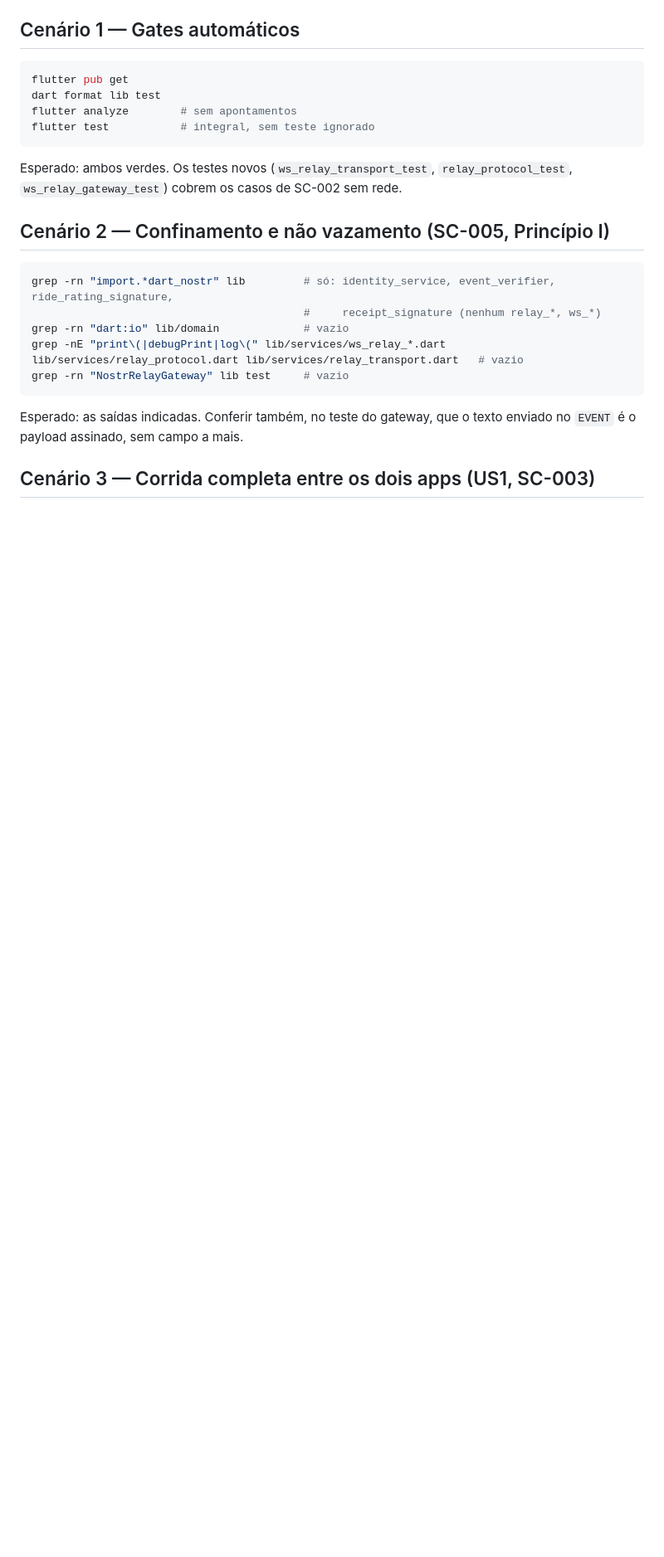
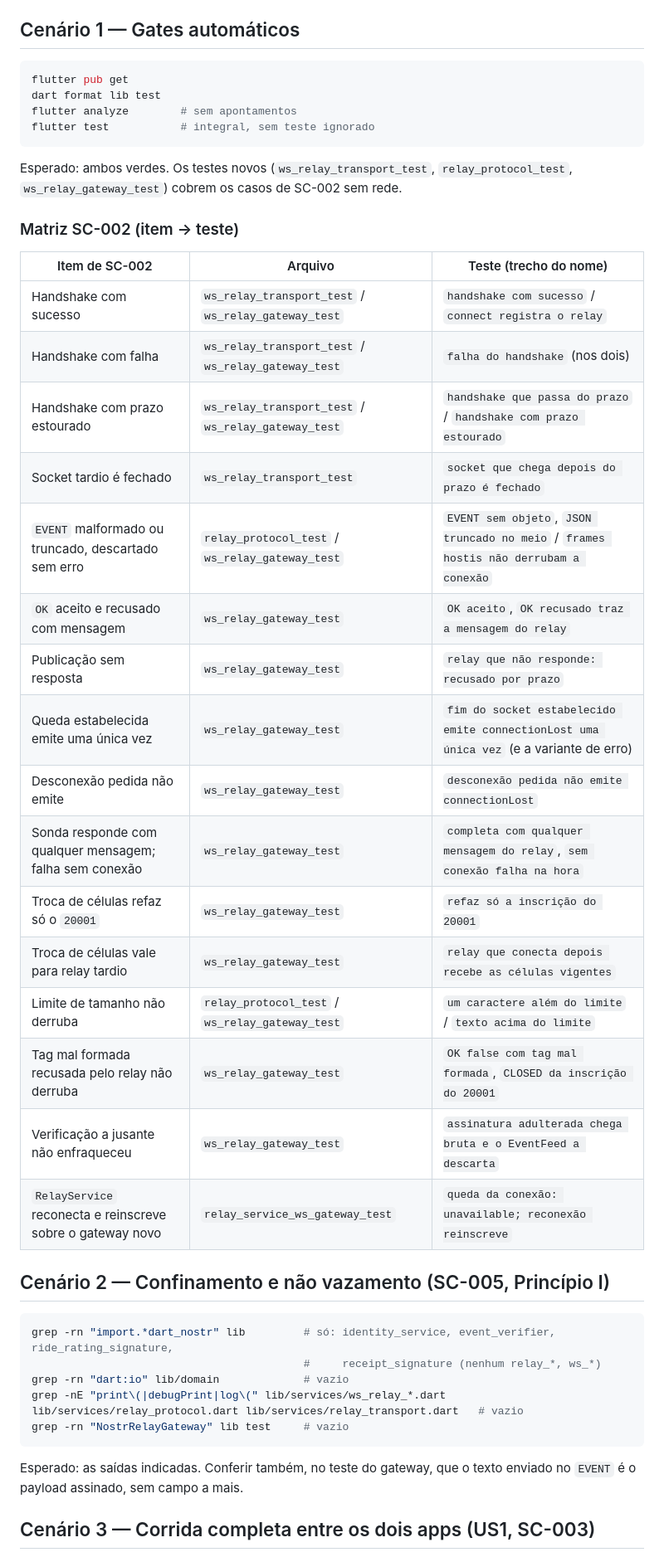
Before and after one commit to ozmartins/RideRelayDriver, a Markdown page: specs/028-transporte-websocket-proprio/quickstart.md, the part around one of its changes. Shown at 83% size. GitHub-like rendering; blank space fills up the shorter version.

```diff
--- a/specs/028-transporte-websocket-proprio/quickstart.md
+++ b/specs/028-transporte-websocket-proprio/quickstart.md
@@ -21,6 +21,28 @@ flutter test           # integral, sem teste ignorado
 
 Esperado: ambos verdes. Os testes novos (`ws_relay_transport_test`, `relay_protocol_test`, `ws_relay_gateway_test`)
 cobrem os casos de SC-002 sem rede.
+
+### Matriz SC-002 (item → teste)
+
+| Item de SC-002 | Arquivo | Teste (trecho do nome) |
+|---|---|---|
+| Handshake com sucesso | `ws_relay_transport_test` / `ws_relay_gateway_test` | `handshake com sucesso` / `connect registra o relay` |
+| Handshake com falha | `ws_relay_transport_test` / `ws_relay_gateway_test` | `falha do handshake` (nos dois) |
+| Handshake com prazo estourado | `ws_relay_transport_test` / `ws_relay_gateway_test` | `handshake que passa do prazo` / `handshake com prazo estourado` |
+| Socket tardio é fechado | `ws_relay_transport_test` | `socket que chega depois do prazo é fechado` |
+| `EVENT` malformado ou truncado, descartado sem erro | `relay_protocol_test` / `ws_relay_gateway_test` | `EVENT sem objeto`, `JSON truncado no meio` / `frames hostis não derrubam a conexão` |
+| `OK` aceito e recusado com mensagem | `ws_relay_gateway_test` | `OK aceito`, `OK recusado traz a mensagem do relay` |
+| Publicação sem resposta | `ws_relay_gateway_test` | `relay que não responde: recusado por prazo` |
+| Queda estabelecida emite uma única vez | `ws_relay_gateway_test` | `fim do socket estabelecido emite connectionLost uma única vez` (e a variante de erro) |
+| Desconexão pedida não emite | `ws_relay_gateway_test` | `desconexão pedida não emite connectionLost` |
+| Sonda responde com qualquer mensagem; falha sem conexão | `ws_relay_gateway_test` | `completa com qualquer mensagem do relay`, `sem conexão falha na hora` |
+| Troca de células refaz só o `20001` | `ws_relay_gateway_test` | `refaz só a inscrição do 20001` |
+| Troca de células vale para relay tardio | `ws_relay_gateway_test` | `relay que conecta depois recebe as células vigentes` |
+| Limite de tamanho não derruba | `relay_protocol_test` / `ws_relay_gateway_test` | `um caractere além do limite` / `texto acima do limite` |
+| Tag mal formada recusada pelo relay não derruba | `ws_relay_gateway_test` | `OK false com tag mal formada`, `CLOSED da inscrição do 20001` |
+| Verificação a jusante não enfraqueceu | `ws_relay_gateway_test` | `assinatura adulterada chega bruta e o EventFeed a descarta` |
+| `RelayService` reconecta e reinscreve sobre o gateway novo | `relay_service_ws_gateway_test` | `queda da conexão: unavailable; reconexão reinscreve` |
+
 
 ## Cenário 2 — Confinamento e não vazamento (SC-005, Princípio I)
 
```
Also changed, not shown: other parts of specs/028-transporte-websocket-proprio/quickstart.md (+4 -4 lines), specs/028-transporte-websocket-proprio/tasks.md (+18 -18 lines).
